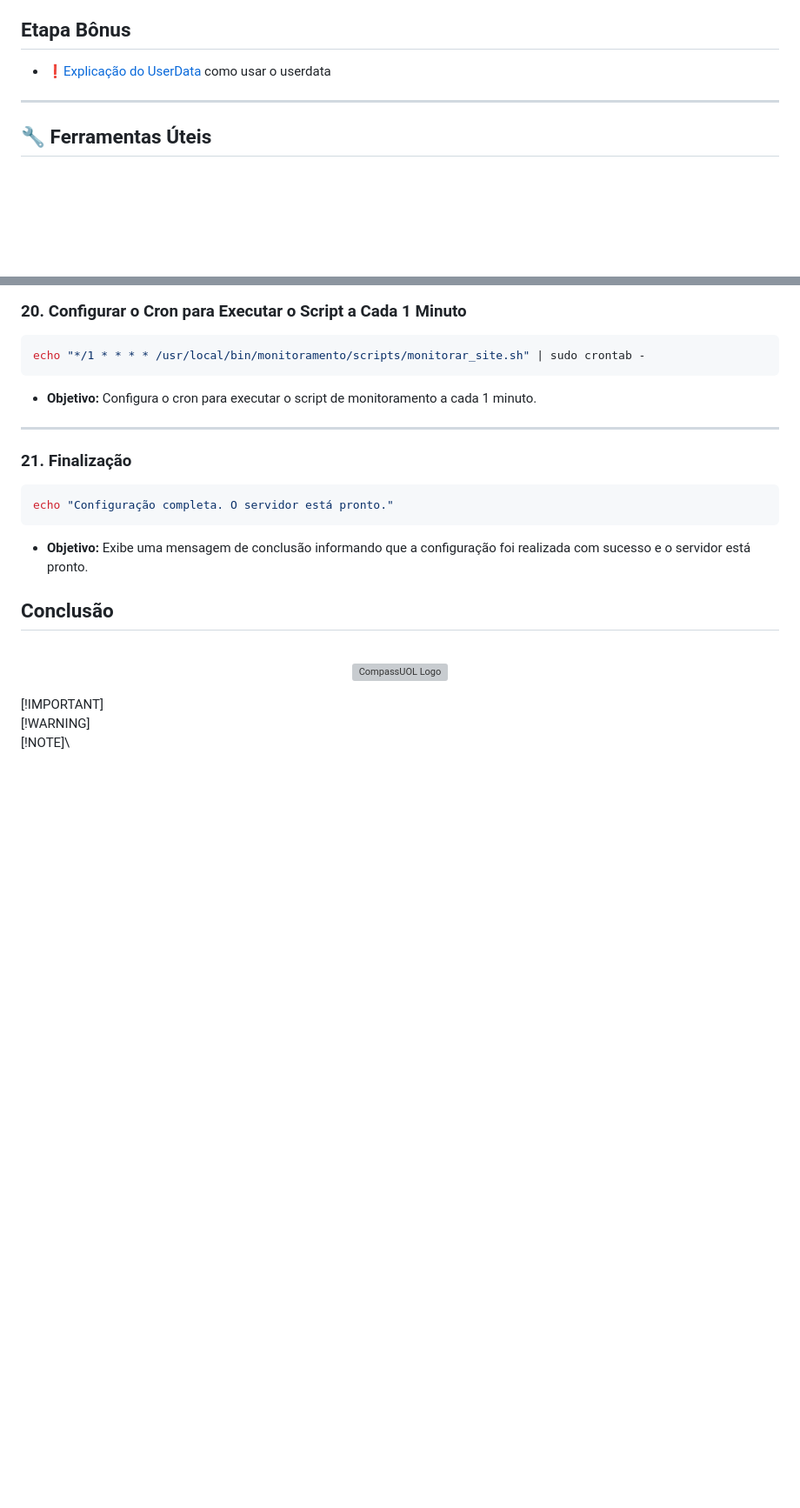
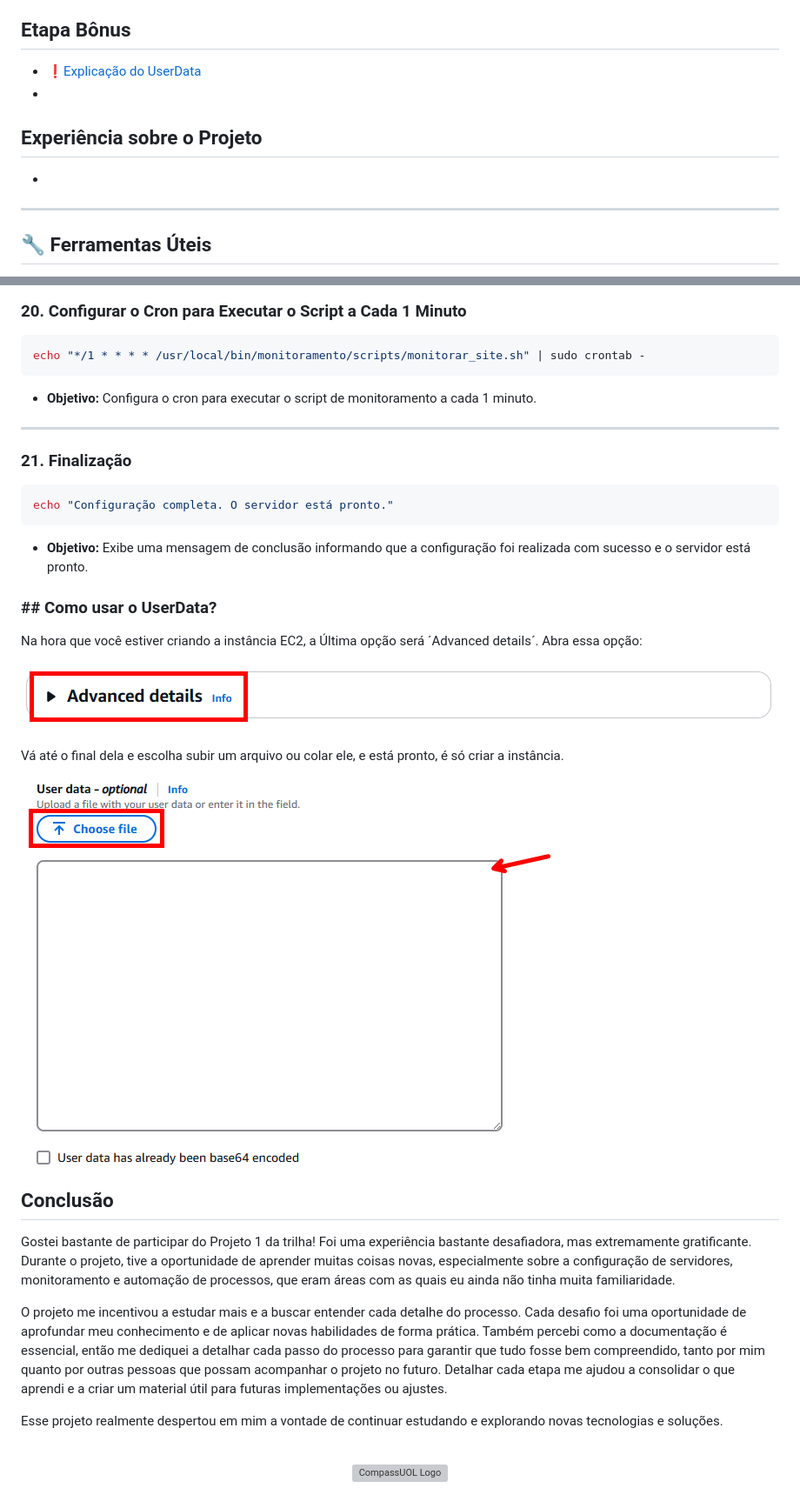
Before and after one commit to andrrade/Project1-CompassUOL-DevSecOps, a Markdown page: README.md, 2 parts joined by grey strips. Shown: that part at 87% size. Rendered like a GitHub page; pictures changed too: assets/img-ud1.png (added), assets/img-ud2.png (added); blank space fills up the shorter version; grey boxes are pictures that could not be loaded.

````diff
--- a/README.md
+++ b/README.md
@@ -49,7 +49,11 @@
 
 ## Etapa Bônus
 - [❗Explicação do UserData](#explicação-do-userdata)
-como usar o userdata
+- []()
+
+## Experiência sobre o Projeto
+- []()
+
 ---
 
 ## 🔧 Ferramentas Úteis
@@ -1885,13 +1889,26 @@ echo "Configuração completa. O servidor está pronto."
 ```
 - **Objetivo:** Exibe uma mensagem de conclusão informando que a configuração foi realizada com sucesso e o servidor está pronto.
 
+### ## Como usar o UserData?
+Na hora que você estiver criando a instância EC2, a Última opção será ´Advanced details´.
+Abra essa opção:
+
+![img-ud1](assets/img-ud1.png)
+
+Vá até o final dela e escolha subir um arquivo ou colar ele, e está pronto, é
+só criar a instância.
+
+![img-ud2](assets/img-ud2.png)
+
 ## Conclusão
+
+Gostei bastante de participar do Projeto 1 da trilha! Foi uma experiência bastante desafiadora, mas extremamente gratificante. Durante o projeto, tive a oportunidade de aprender muitas coisas novas, especialmente sobre a configuração de servidores, monitoramento e automação de processos, que eram áreas com as quais eu ainda não tinha muita familiaridade.
+
+O projeto me incentivou a estudar mais e a buscar entender cada detalhe do processo. Cada desafio foi uma oportunidade de aprofundar meu conhecimento e de aplicar novas habilidades de forma prática. Também percebi como a documentação é essencial, então me dediquei a detalhar cada passo do processo para garantir que tudo fosse bem compreendido, tanto por mim quanto por outras pessoas que possam acompanhar o projeto no futuro. Detalhar cada etapa me ajudou a consolidar o que aprendi e a criar um material útil para futuras implementações ou ajustes.
+
+Esse projeto realmente despertou em mim a vontade de continuar estudando e explorando novas tecnologias e soluções.
 
 <p align="center">
   <br>
   <img src="assets/compassUol-logo.svg" alt="CompassUOL Logo" width="250">
 </p>
-
-[!IMPORTANT]\
-[!WARNING]\
-[!NOTE]\
````
Also changed, not shown: other parts of README.md (+1 -1 lines), 1 other file.
